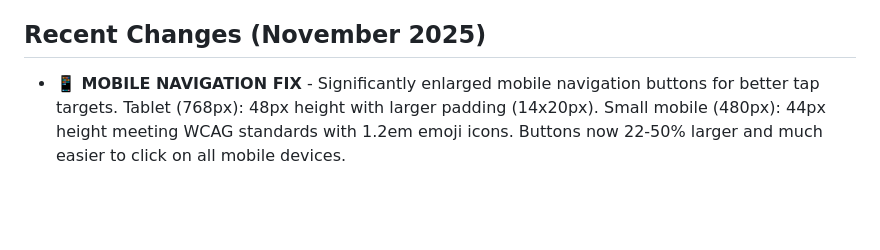
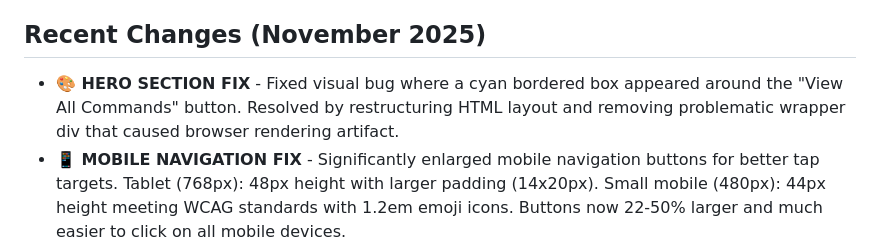
Before and after one commit to kacsofd001-glitch/shadowmod, a Markdown page: replit.md, the part around the change. GitHub-like rendering; blank space fills up the shorter version.

Commit message:
Fix visual bug displaying a box around a button
Resolved a visual artifact by restructuring HTML and removing a problematic wrapper div.

Replit-Commit-Author: Agent
Replit-Commit-Session-Id: bed86cfa-bc5d-40ca-a866-d43063598d4f
Replit-Commit-Checkpoint-Type: full_checkpoint
Replit-Commit-Event-Id: d3120519-170c-4144-8ce3-70d21d617f00
Replit-Commit-Screenshot-Url: https://storage.googleapis.com/screenshot-production-us-central1/df0ddb3d-6677-4f3e-b5a5-710956180ca7/bed86cfa-bc5d-40ca-a866-d43063598d4f/U7UkG9O

```diff
--- a/replit.md
+++ b/replit.md
@@ -77,6 +77,7 @@ All features use Discord embeds and button components for a modern user experien
 6. **Music System:** Uses public Lavalink nodes (automatically connects to available nodes). No additional setup required for basic music functionality.
 
 ## Recent Changes (November 2025)
+- **🎨 HERO SECTION FIX** - Fixed visual bug where a cyan bordered box appeared around the "View All Commands" button. Resolved by restructuring HTML layout and removing problematic wrapper div that caused browser rendering artifact.
 - **📱 MOBILE NAVIGATION FIX** - Significantly enlarged mobile navigation buttons for better tap targets. Tablet (768px): 48px height with larger padding (14x20px). Small mobile (480px): 44px height meeting WCAG standards with 1.2em emoji icons. Buttons now 22-50% larger and much easier to click on all mobile devices.
 - **🎨 UI/UX IMPROVEMENTS** - Reduced excessive glow effects on text, slowed down and dimmed animated starfield background for better eye comfort, added dark text outlines/shadows for improved readability against all backgrounds. Fixed navigation button hitboxes with 50% larger clickable areas, proper cursor pointers, and 44px minimum height (WCAG compliant). Website is now easier on the eyes while maintaining cyberpunk aesthetic.
 - **📬 SERVER JOIN NOTIFICATIONS** - Bot now sends DM notification to owner when invited to new servers. Includes server info (name, ID, member count, owner details, creation date) and updated total server count.
```
